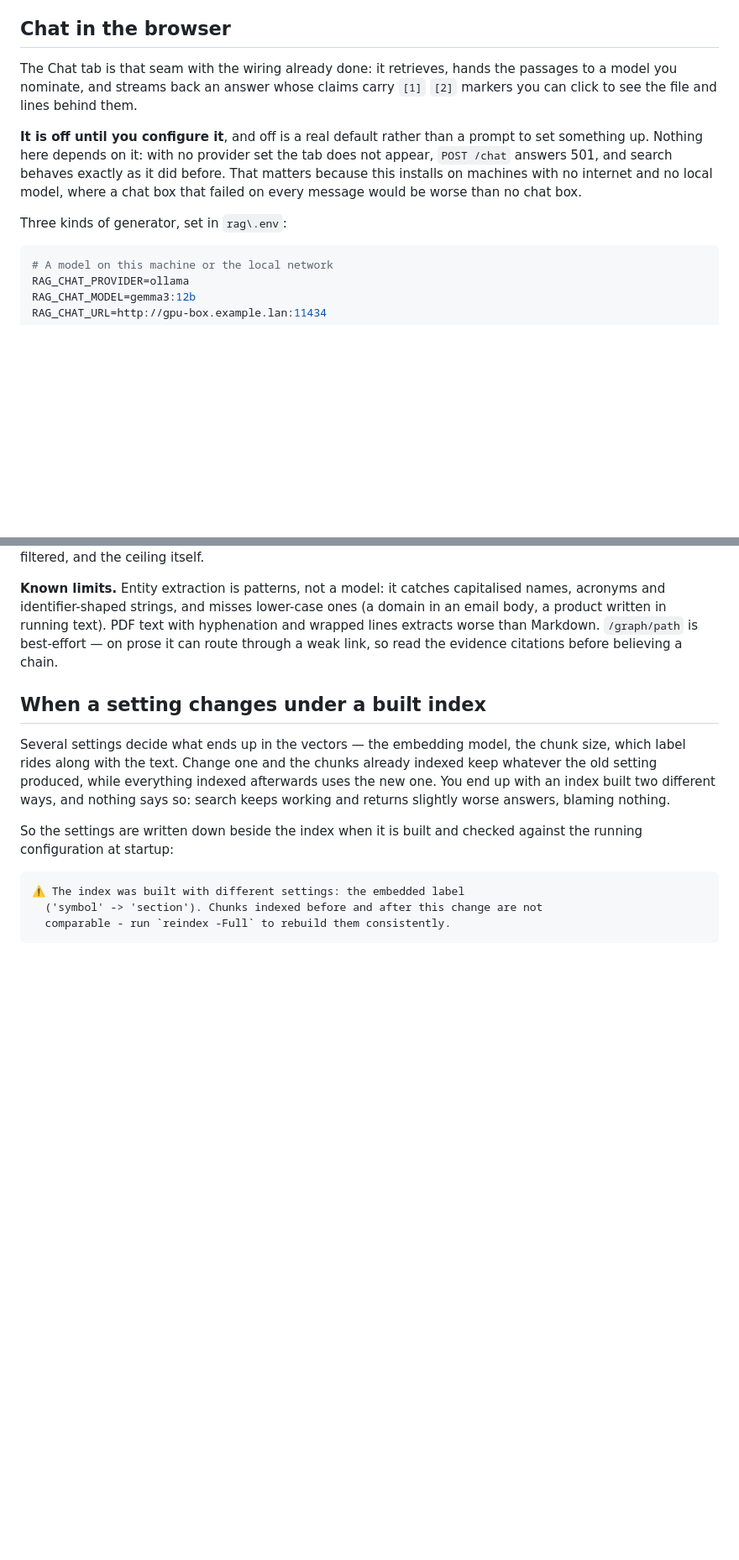
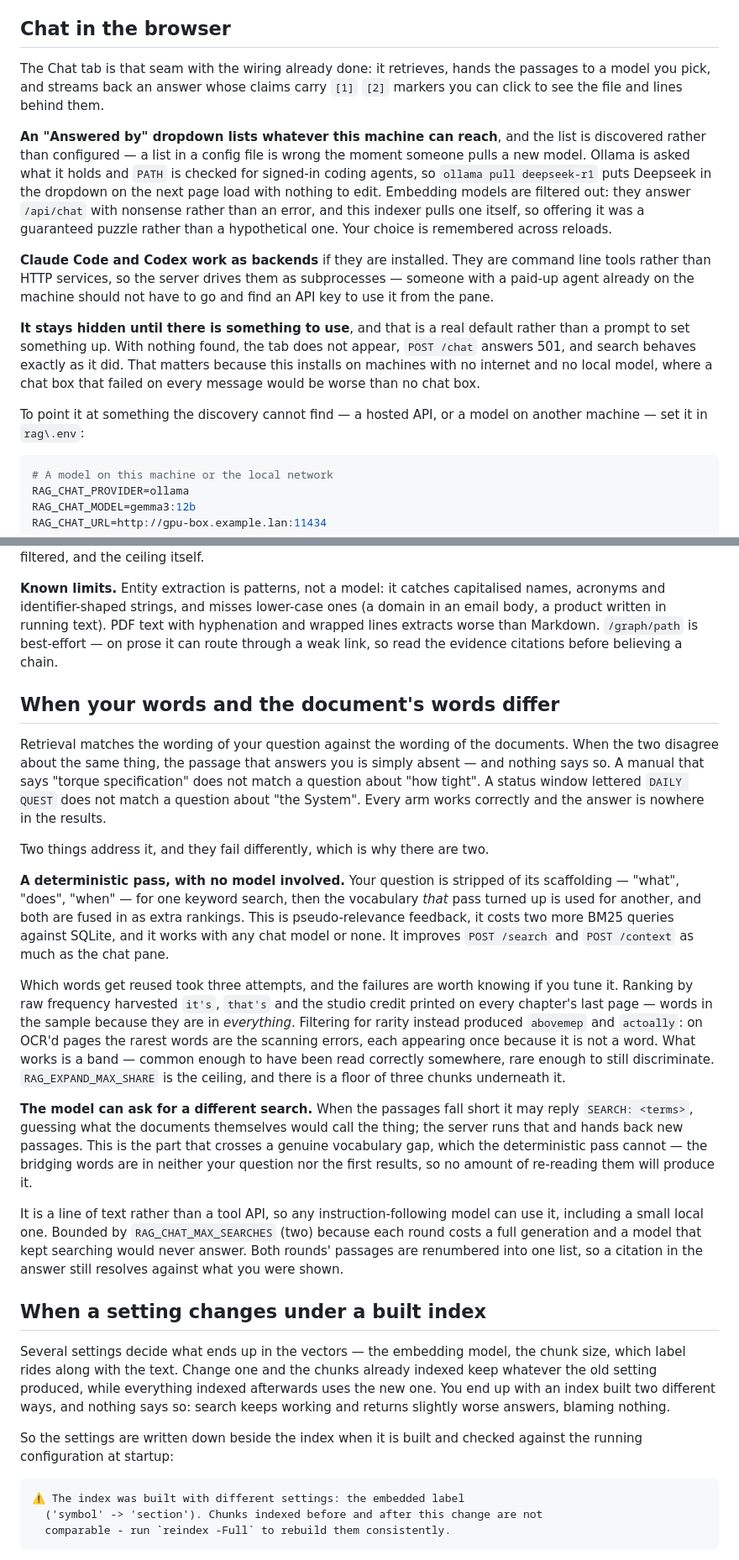
Before and after one commit to SecondStageTurbine/1clickrag, a Markdown page: README.md, 2 parts joined by grey strips. Shown at 84% size. Rendered like a GitHub page; blank space fills up the shorter version.

Commit message:
Describe the tool as it is after six releases
The README had drifted behind the code again, and in the way that matters most:
its summary table is the part people read, and it was missing four releases'
worth of work. Nothing about picking a model, nothing about searching a second
time in the document's vocabulary, nothing about being able to measure a change
or being told when the index no longer matches its settings.

Query expansion was the worst of it - shipped two releases ago and documented
only in .env.example, so the one place someone would look to find out why a
question found nothing said nothing about the mechanism built for exactly that.
It has a section now, including which term-selection attempts failed and why,
since that is what someone tuning RAG_EXPAND_MAX_SHARE actually needs.

Two claims had become false rather than merely incomplete. "reindex -Full does,
so avoid that on a scanned corpus" was true until the extraction cache made it
wrong - a full rebuild no longer re-reads anything. And changing the embedding
model no longer means silently living with a mixed index, because the mismatch
is now reported.

The chat section still described a single generator set in .env, written before
the dropdown existed. It describes discovery now, and says the CLIs are driven
as subprocesses, which is the surprising part.

Four troubleshooting rows for failures that can now happen and previously could
not: a drift warning, a missing Chat tab, a local model that runs past its
timeout, and a question that finds nothing because its words are not the page's.

Checked rather than assumed: all 14 internal links resolve against the 40
headings, and the two retired claims are gone.

````diff
--- a/README.md
+++ b/README.md
@@ -723,17 +734,32 @@ Two things worth telling whoever wires up the generator:
 ## Chat in the browser
 
 The Chat tab is that seam with the wiring already done: it retrieves, hands the
-passages to a model you nominate, and streams back an answer whose claims carry
+passages to a model you pick, and streams back an answer whose claims carry
 `[1]` `[2]` markers you can click to see the file and lines behind them.
 
-**It is off until you configure it**, and off is a real default rather than a
-prompt to set something up. Nothing here depends on it: with no provider set the
-tab does not appear, `POST /chat` answers 501, and search behaves exactly as it
-did before. That matters because this installs on machines with no internet and
-no local model, where a chat box that failed on every message would be worse
-than no chat box.
+**An "Answered by" dropdown lists whatever this machine can reach**, and the
+list is discovered rather than configured — a list in a config file is wrong
+the moment someone pulls a new model. Ollama is asked what it holds and `PATH`
+is checked for signed-in coding agents, so `ollama pull deepseek-r1` puts
+Deepseek in the dropdown on the next page load with nothing to edit. Embedding
+models are filtered out: they answer `/api/chat` with nonsense rather than an
+error, and this indexer pulls one itself, so offering it was a guaranteed
+puzzle rather than a hypothetical one. Your choice is remembered across
+reloads.
 
-Three kinds of generator, set in `rag\.env`:
+**Claude Code and Codex work as backends** if they are installed. They are
+command line tools rather than HTTP services, so the server drives them as
+subprocesses — someone with a paid-up agent already on the machine should not
+have to go and find an API key to use it from the pane.
+
+**It stays hidden until there is something to use**, and that is a real default
+rather than a prompt to set something up. With nothing found, the tab does not
+appear, `POST /chat` answers 501, and search behaves exactly as it did. That
+matters because this installs on machines with no internet and no local model,
+where a chat box that failed on every message would be worse than no chat box.
+
+To point it at something the discovery cannot find — a hosted API, or a model
+on another machine — set it in `rag\.env`:
 
 ```ini
 # A model on this machine or the local network
@@ -974,6 +1008,47 @@ with hyphenation and wrapped lines extracts worse than Markdown. `/graph/path`
 is best-effort — on prose it can route through a weak link, so read the
 evidence citations before believing a chain.
 
+## When your words and the document's words differ
+
+Retrieval matches the wording of your question against the wording of the
+documents. When the two disagree about the same thing, the passage that answers
+you is simply absent — and nothing says so. A manual that says "torque
+specification" does not match a question about "how tight". A status window
+lettered `DAILY QUEST` does not match a question about "the System". Every arm
+works correctly and the answer is nowhere in the results.
+
+Two things address it, and they fail differently, which is why there are two.
+
+**A deterministic pass, with no model involved.** Your question is stripped of
+its scaffolding — "what", "does", "when" — for one keyword search, then the
+vocabulary *that* pass turned up is used for another, and both are fused in as
+extra rankings. This is pseudo-relevance feedback, it costs two more BM25
+queries against SQLite, and it works with any chat model or none. It improves
+`POST /search` and `POST /context` as much as the chat pane.
+
+Which words get reused took three attempts, and the failures are worth knowing
+if you tune it. Ranking by raw frequency harvested `it's`, `that's` and the
+studio credit printed on every chapter's last page — words in the sample
+because they are in *everything*. Filtering for rarity instead produced
+`abovemep` and `actoally`: on OCR'd pages the rarest words are the scanning
+errors, each appearing once because it is not a word. What works is a band —
+common enough to have been read correctly somewhere, rare enough to still
+discriminate. `RAG_EXPAND_MAX_SHARE` is the ceiling, and there is a floor of
+three chunks underneath it.
+
+**The model can ask for a different search.** When the passages fall short it
+may reply `SEARCH: <terms>`, guessing what the documents themselves would call
+the thing; the server runs that and hands back new passages. This is the part
+that crosses a genuine vocabulary gap, which the deterministic pass cannot —
+the bridging words are in neither your question nor the first results, so no
+amount of re-reading them will produce it.
+
+It is a line of text rather than a tool API, so any instruction-following model
+can use it, including a small local one. Bounded by `RAG_CHAT_MAX_SEARCHES`
+(two) because each round costs a full generation and a model that kept
+searching would never answer. Both rounds' passages are renumbered into one
+list, so a citation in the answer still resolves against what you were shown.
+
 ## When a setting changes under a built index
 
 Several settings decide what ends up in the vectors — the embedding model, the
````
Also changed, not shown: other parts of README.md (+32 -9 lines).
